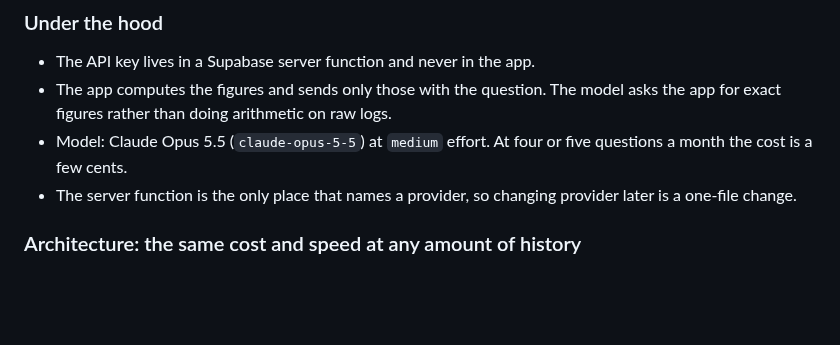
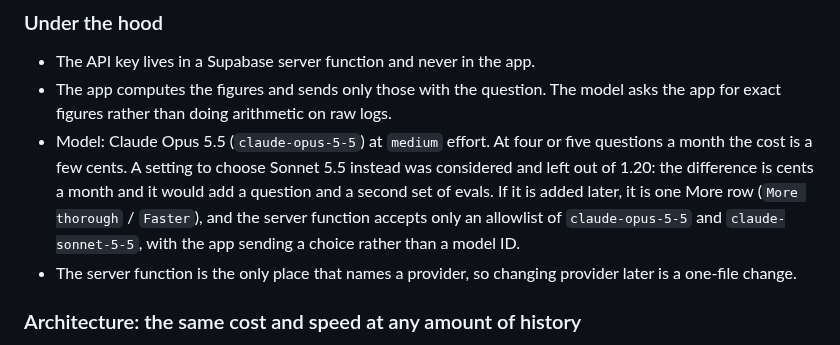
Before and after one commit to SahilK-027/Deltoid, a Markdown page: design/roadmap/PLAN.md, the part around the change. GitHub-like rendering; blank space fills up the shorter version.

Commit message:
📝 docs(plan): record why 1.20 ships with one AI model
Choosing between Claude Opus 5.5 and Claude Sonnet 5.5 was considered
and left out of 1.20: at four or five questions a month the difference
is a few cents, and a setting would add a question and a second set of
evaluations. The plan records how to add it later: one row on More and
a server-side allowlist of the two model IDs.

Co-Authored-By: Claude Opus 5.5 <noreply@anthropic.com>

```diff
--- a/design/roadmap/PLAN.md
+++ b/design/roadmap/PLAN.md
@@ -163,6 +163,11 @@ fixed timers.
   the app for exact figures rather than doing arithmetic on raw logs.
 - Model: Claude Opus 5.5 (`claude-opus-5-5`) at `medium` effort. At four or five
   questions a month the cost is a few cents.
+  A setting to choose Sonnet 5.5 instead was considered and left out of 1.20: the
+  difference is cents a month and it would add a question and a second set of evals.
+  If it is added later, it is one More row (`More thorough` / `Faster`), and the
+  server function accepts only an allowlist of `claude-opus-5-5` and
+  `claude-sonnet-5-5`, with the app sending a choice rather than a model ID.
 - The server function is the only place that names a provider, so changing provider
   later is a one-file change.
 
```
